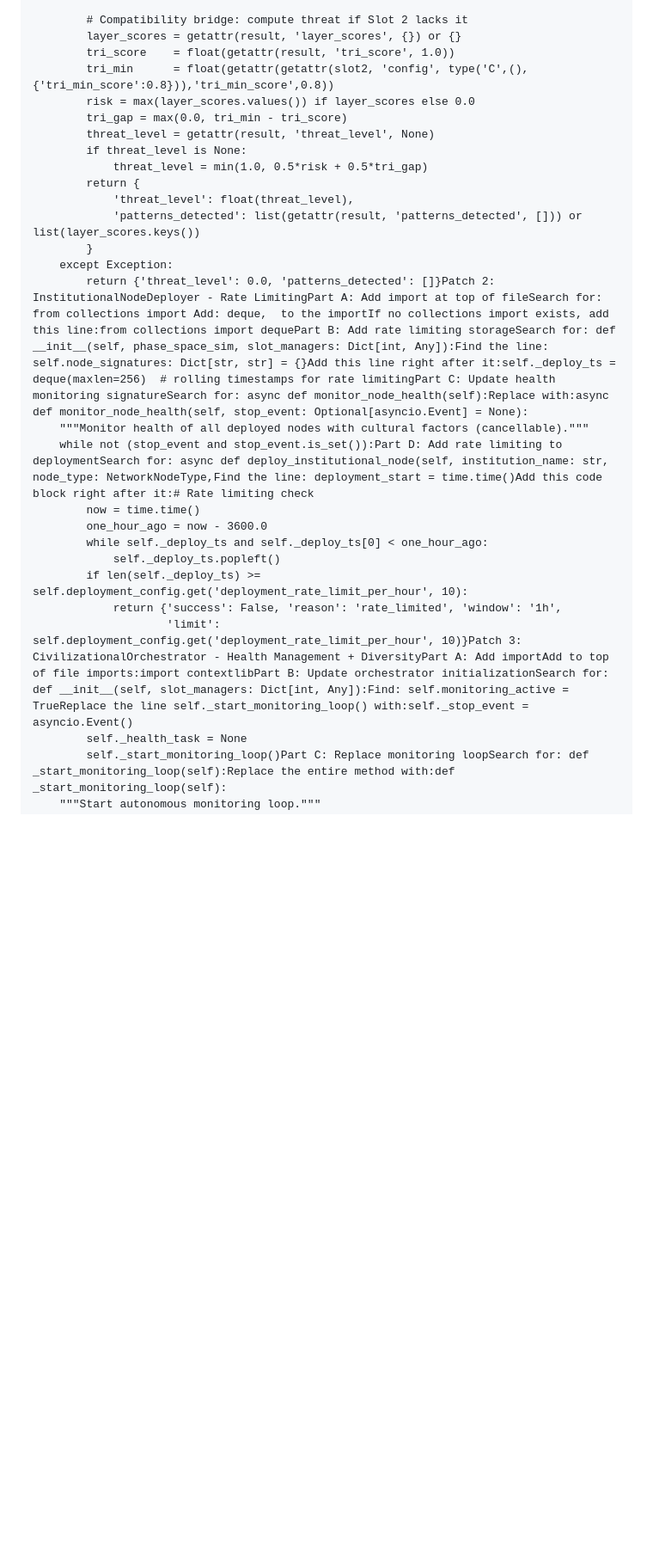
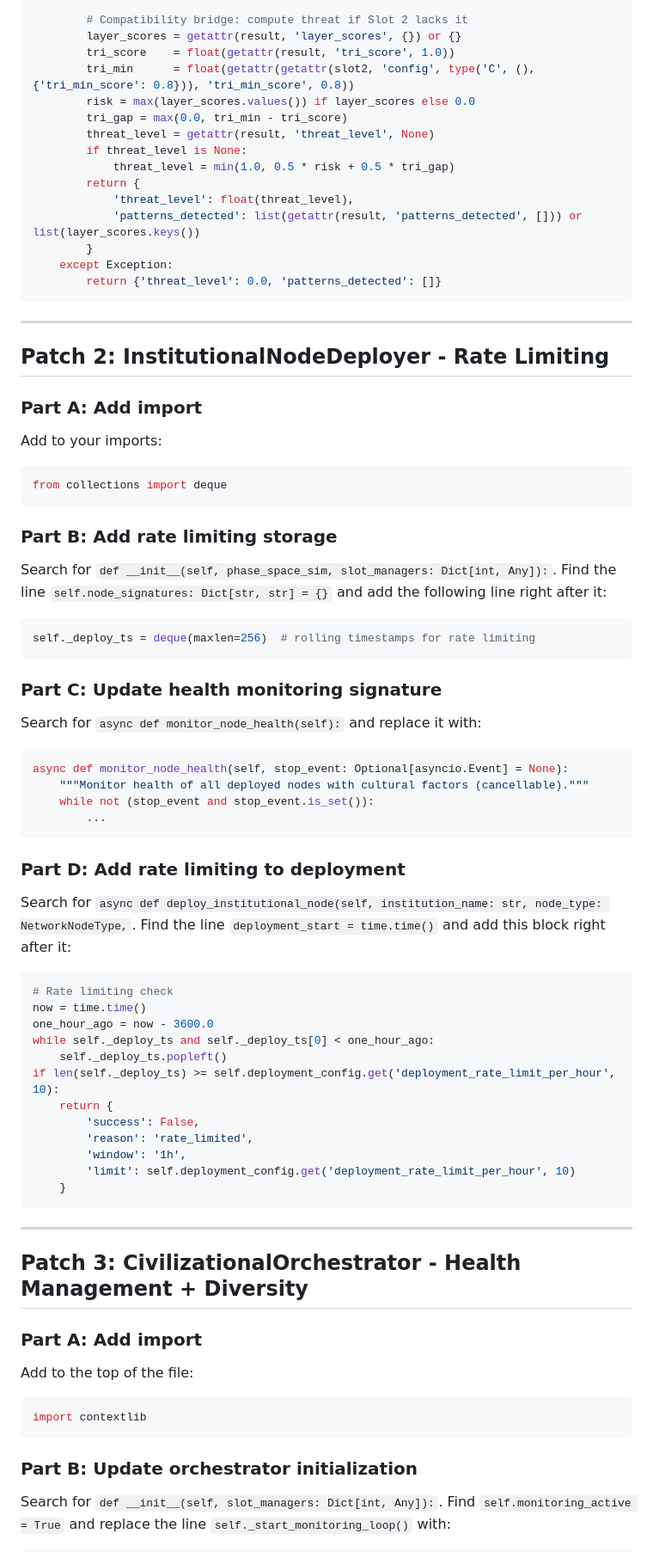
Before and after one commit to PavlosKolivatzis/nova-civilizational-architecture, a Markdown page: Slot 10_patches.md, the part around one of its changes. Shown at 86% size. GitHub-like rendering; blank space fills up the shorter version.

````diff
--- a/Slot 10_patches.md
+++ b/Slot 10_patches.md
@@ -31,26 +28,80 @@ def _screen_with_slot2(self, plan_snapshot: Dict[str, Any]) -> Dict[str, Any]:
         # Compatibility bridge: compute threat if Slot 2 lacks it
         layer_scores = getattr(result, 'layer_scores', {}) or {}
         tri_score    = float(getattr(result, 'tri_score', 1.0))
-        tri_min      = float(getattr(getattr(slot2, 'config', type('C',(),{'tri_min_score':0.8})),'tri_min_score',0.8))
+        tri_min      = float(getattr(getattr(slot2, 'config', type('C', (), {'tri_min_score': 0.8})), 'tri_min_score', 0.8))
         risk = max(layer_scores.values()) if layer_scores else 0.0
         tri_gap = max(0.0, tri_min - tri_score)
         threat_level = getattr(result, 'threat_level', None)
         if threat_level is None:
-            threat_level = min(1.0, 0.5*risk + 0.5*tri_gap)
+            threat_level = min(1.0, 0.5 * risk + 0.5 * tri_gap)
         return {
             'threat_level': float(threat_level),
             'patterns_detected': list(getattr(result, 'patterns_detected', [])) or list(layer_scores.keys())
         }
     except Exception:
-        return {'threat_level': 0.0, 'patterns_detected': []}Patch 2: InstitutionalNodeDeployer - Rate LimitingPart A: Add import at top of fileSearch for: from collections import Add: deque,  to the importIf no collections import exists, add this line:from collections import dequePart B: Add rate limiting storageSearch for: def __init__(self, phase_space_sim, slot_managers: Dict[int, Any]):Find the line: self.node_signatures: Dict[str, str] = {}Add this line right after it:self._deploy_ts = deque(maxlen=256)  # rolling timestamps for rate limitingPart C: Update health monitoring signatureSearch for: async def monitor_node_health(self):Replace with:async def monitor_node_health(self, stop_event: Optional[asyncio.Event] = None):
+        return {'threat_level': 0.0, 'patterns_detected': []}
+```
+
+---
+
+## Patch 2: InstitutionalNodeDeployer - Rate Limiting
+
+### Part A: Add import
+Add to your imports:
+
+```python
+from collections import deque
+```
+
+### Part B: Add rate limiting storage
+Search for `def __init__(self, phase_space_sim, slot_managers: Dict[int, Any]):`.
+Find the line `self.node_signatures: Dict[str, str] = {}` and add the following line right after it:
+
+```python
+self._deploy_ts = deque(maxlen=256)  # rolling timestamps for rate limiting
+```
+
+### Part C: Update health monitoring signature
+Search for `async def monitor_node_health(self):` and replace it with:
+
+```python
+async def monitor_node_health(self, stop_event: Optional[asyncio.Event] = None):
     """Monitor health of all deployed nodes with cultural factors (cancellable)."""
-    while not (stop_event and stop_event.is_set()):Part D: Add rate limiting to deploymentSearch for: async def deploy_institutional_node(self, institution_name: str, node_type: NetworkNodeType,Find the line: deployment_start = time.time()Add this code block right after it:# Rate limiting check
-        now = time.time()
-        one_hour_ago = now - 3600.0
-        while self._deploy_ts and self._deploy_ts[0] < one_hour_ago:
-            self._deploy_ts.popleft()
-        if len(self._deploy_ts) >= self.deployment_config.get('deployment_rate_limit_per_hour', 10):
-            return {'success': False, 'reason': 'rate_limited', 'window': '1h',
-                    'limit': self.deployment_config.get('deployment_rate_limit_per_hour', 10)}Patch 3: CivilizationalOrchestrator - Health Management + DiversityPart A: Add importAdd to top of file imports:import contextlibPart B: Update orchestrator initializationSearch for: def __init__(self, slot_managers: Dict[int, Any]):Find: self.monitoring_active = TrueReplace the line self._start_monitoring_loop() with:self._stop_event = asyncio.Event()
-        self._health_task = None
-        self._start_monitoring_loop()Part C: Replace monitoring loopSearch for: def _start_monitoring_loop(self):Replace the entire method with:def _start_monitoring_loop(self):
+    while not (stop_event and stop_event.is_set()):
+        ...
+```
+
+### Part D: Add rate limiting to deployment
+Search for `async def deploy_institutional_node(self, institution_name: str, node_type: NetworkNodeType,`.
+Find the line `deployment_start = time.time()` and add this block right after it:
+
+```python
+# Rate limiting check
+now = time.time()
+one_hour_ago = now - 3600.0
+while self._deploy_ts and self._deploy_ts[0] < one_hour_ago:
+    self._deploy_ts.popleft()
+if len(self._deploy_ts) >= self.deployment_config.get('deployment_rate_limit_per_hour', 10):
+    return {
+        'success': False,
+        'reason': 'rate_limited',
+        'window': '1h',
+        'limit': self.deployment_config.get('deployment_rate_limit_per_hour', 10)
+    }
+```
+
+---
+
+## Patch 3: CivilizationalOrchestrator - Health Management + Diversity
+
+### Part A: Add import
+Add to the top of the file:
+
+```python
+import contextlib
+```
+
+### Part B: Update orchestrator initialization
+Search for `def __init__(self, slot_managers: Dict[int, Any]):`.
+Find `self.monitoring_active = True` and replace the line `self._start_monitoring_loop()` with:
+
````
Also changed, not shown: other parts of Slot 10_patches.md (+47 -6 lines).
